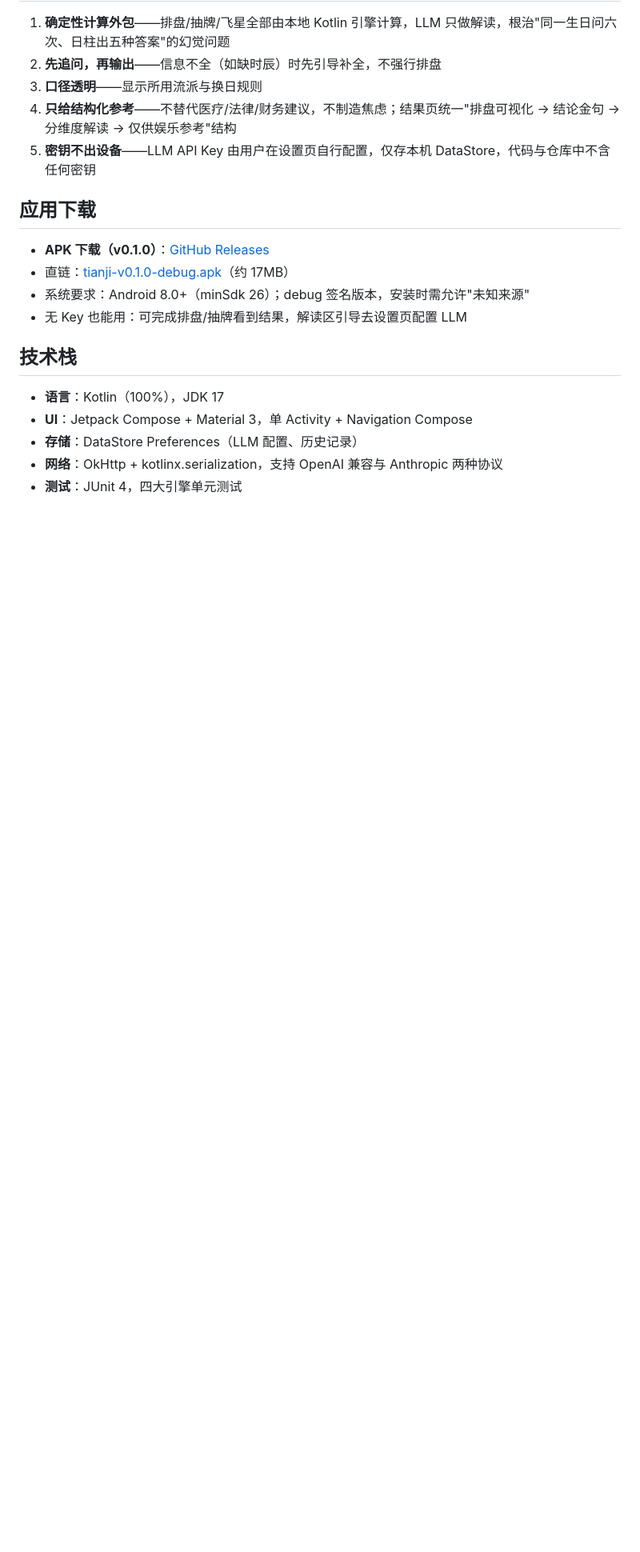
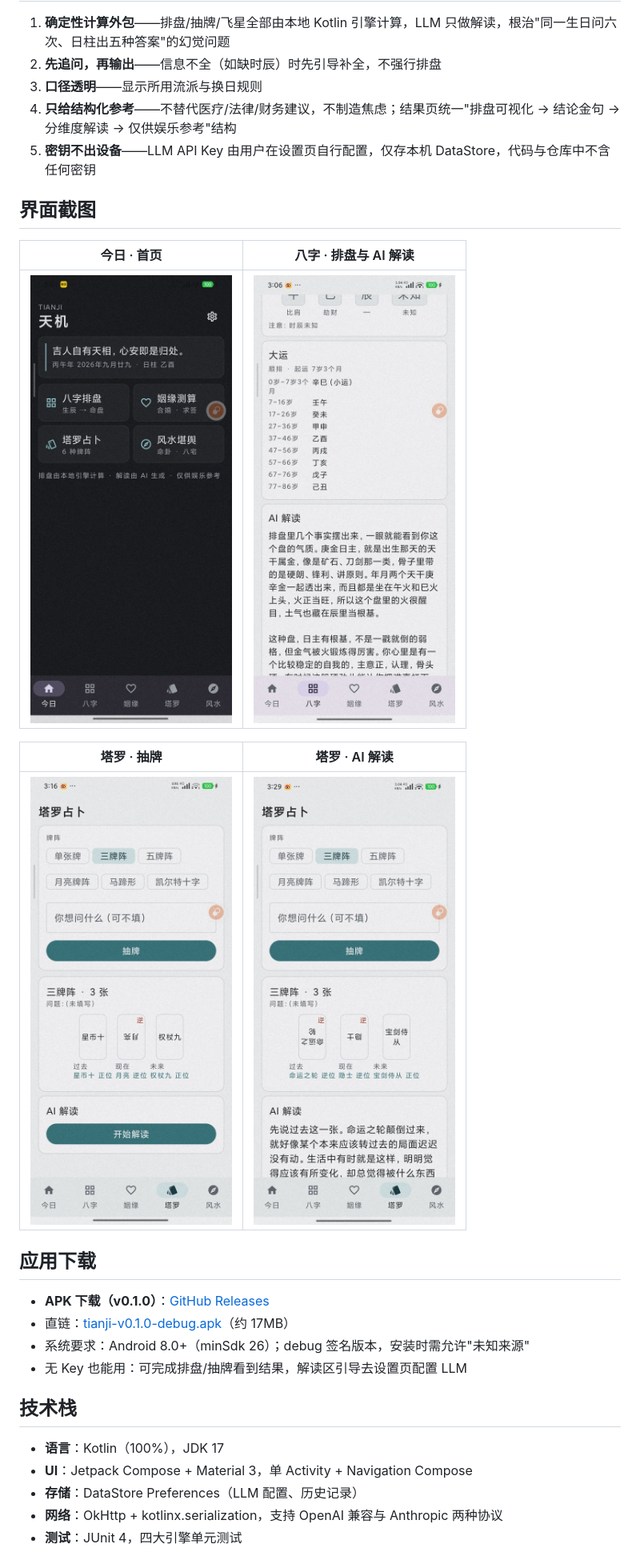
Before and after one commit to yuxing28/tianji, a Markdown page: README.md, the part around the change. Shown at 80% size. GitHub-like rendering; pictures changed too: screenshots/bazi.jpg (added), screenshots/home.jpg (added), screenshots/tarot-draw.jpg (added); blank space fills up the shorter version.

Commit message:
docs: 添加界面截图展示（今日/八字/塔罗，已脱敏筛选）

```diff
--- a/README.md
+++ b/README.md
@@ -21,6 +21,16 @@
 3. **口径透明**——显示所用流派与换日规则
 4. **只给结构化参考**——不替代医疗/法律/财务建议，不制造焦虑；结果页统一"排盘可视化 → 结论金句 → 分维度解读 → 仅供娱乐参考"结构
 5. **密钥不出设备**——LLM API Key 由用户在设置页自行配置，仅存本机 DataStore，代码与仓库中不含任何密钥
+
+## 界面截图
+
+| 今日 · 首页 | 八字 · 排盘与 AI 解读 |
+|---|---|
+| ![今日首页](screenshots/home.jpg) | ![八字结果](screenshots/bazi.jpg) |
+
+| 塔罗 · 抽牌 | 塔罗 · AI 解读 |
+|---|---|
+| ![塔罗抽牌](screenshots/tarot-draw.jpg) | ![塔罗解读](screenshots/tarot-reading.jpg) |
 
 ## 应用下载
 
```
